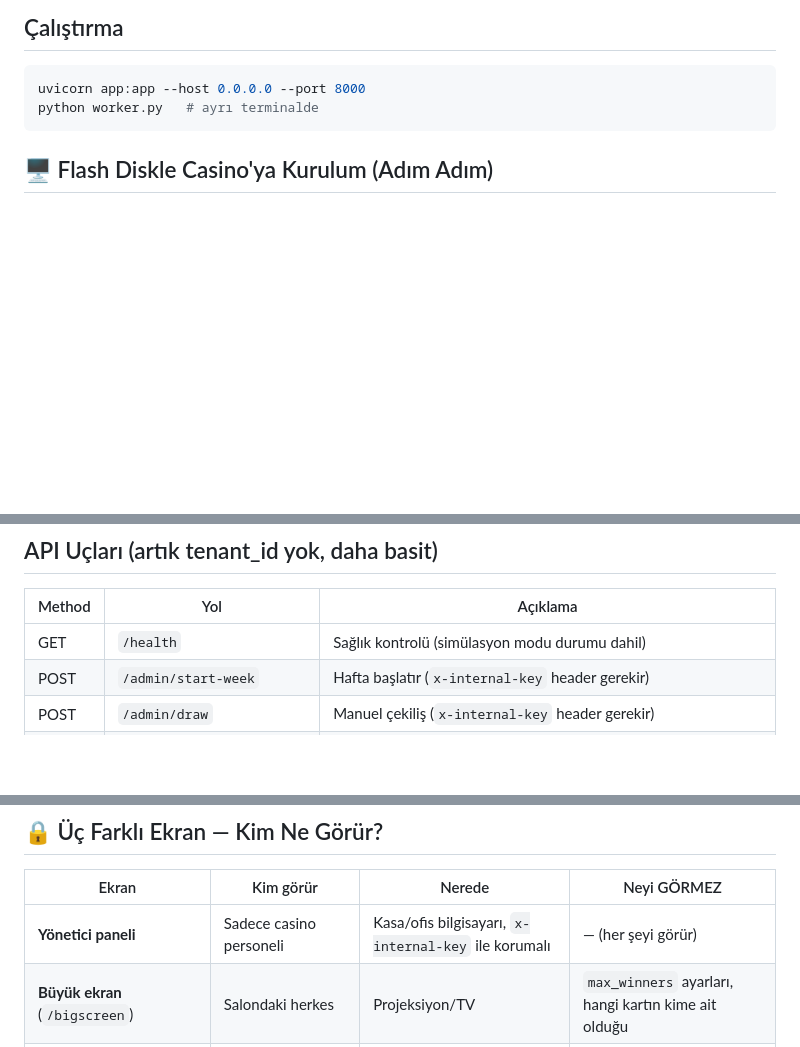
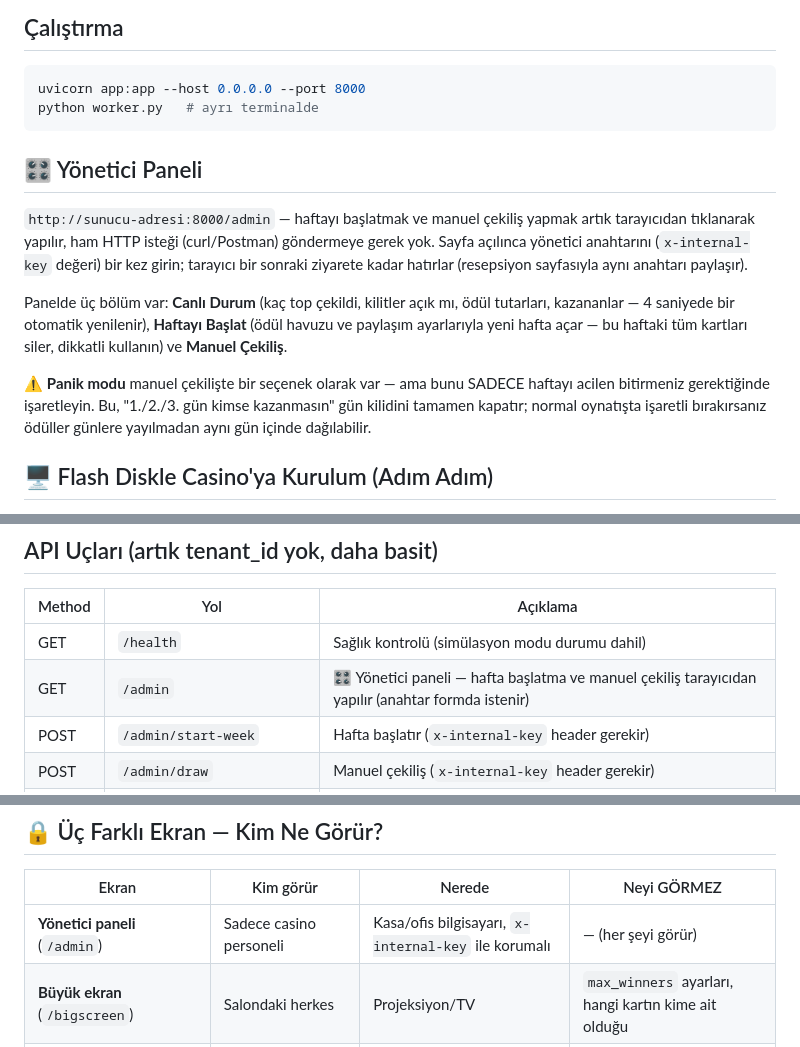
Before and after one commit to tolger72-wq/novaguard-tech, a Markdown page: dynasty-bingo/README.md, 3 parts joined by grey strips. Drawn GitHub-style; blank space fills up the shorter version.

Commit message:
Document the new /admin panel

````diff
--- a/dynasty-bingo/README.md
+++ b/dynasty-bingo/README.md
@@ -32,6 +32,23 @@ export DYNASTY_INTERNAL_KEY="uzun-rastgele-admin-anahtarı"
 uvicorn app:app --host 0.0.0.0 --port 8000
 python worker.py   # ayrı terminalde
 ```
+
+## 🎛️ Yönetici Paneli
+
+`http://sunucu-adresi:8000/admin` — haftayı başlatmak ve manuel çekiliş yapmak artık
+tarayıcıdan tıklanarak yapılır, ham HTTP isteği (curl/Postman) göndermeye gerek yok.
+Sayfa açılınca yönetici anahtarını (`x-internal-key` değeri) bir kez girin; tarayıcı
+bir sonraki ziyarete kadar hatırlar (resepsiyon sayfasıyla aynı anahtarı paylaşır).
+
+Panelde üç bölüm var: **Canlı Durum** (kaç top çekildi, kilitler açık mı, ödül tutarları,
+kazananlar — 4 saniyede bir otomatik yenilenir), **Haftayı Başlat** (ödül havuzu ve
+paylaşım ayarlarıyla yeni hafta açar — bu haftaki tüm kartları siler, dikkatli kullanın)
+ve **Manuel Çekiliş**.
+
+⚠️ **Panik modu** manuel çekilişte bir seçenek olarak var — ama bunu SADECE haftayı
+acilen bitirmeniz gerektiğinde işaretleyin. Bu, "1./2./3. gün kimse kazanmasın" gün
+kilidini tamamen kapatır; normal oynatışta işaretli bırakırsanız ödüller günlere
+yayılmadan aynı gün içinde dağılabilir.
 
 ## 🖥️ Flash Diskle Casino'ya Kurulum (Adım Adım)
 
@@ -93,6 +110,7 @@ işaretlenen sayılar otomatik renklenir, sayfa kendi kendine 3 saniyede bir gü
 | Method | Yol | Açıklama |
 |---|---|---|
 | GET | `/health` | Sağlık kontrolü (simülasyon modu durumu dahil) |
+| GET | `/admin` | 🎛️ Yönetici paneli — hafta başlatma ve manuel çekiliş tarayıcıdan yapılır (anahtar formda istenir) |
 | POST | `/admin/start-week` | Hafta başlatır (`x-internal-key` header gerekir) |
 | POST | `/admin/draw` | Manuel çekiliş (`x-internal-key` header gerekir) |
 | POST | `/cards` | Kart oluşturur — oyuncu başına 1 kart (`x-internal-key` header gerekir) |
@@ -139,7 +157,7 @@ kişi başı ne kadar aldığı `/winners` uç noktasına düşer, ardından 2.
 
 | Ekran | Kim görür | Nerede | Neyi GÖRMEZ |
 |---|---|---|---|
-| **Yönetici paneli** | Sadece casino personeli | Kasa/ofis bilgisayarı, `x-internal-key` ile korumalı | — (her şeyi görür) |
+| **Yönetici paneli** (`/admin`) | Sadece casino personeli | Kasa/ofis bilgisayarı, `x-internal-key` ile korumalı | — (her şeyi görür) |
 | **Büyük ekran** (`/bigscreen`) | Salondaki herkes | Projeksiyon/TV | `max_winners` ayarları, hangi kartın kime ait olduğu |
 | **Müşteri telefonu** (`/view/{token}`) | Sadece o kartın sahibi (token'ı bilen) | Kendi telefonu | `max_winners` ayarları, başka oyuncuların kartları |
 
````
